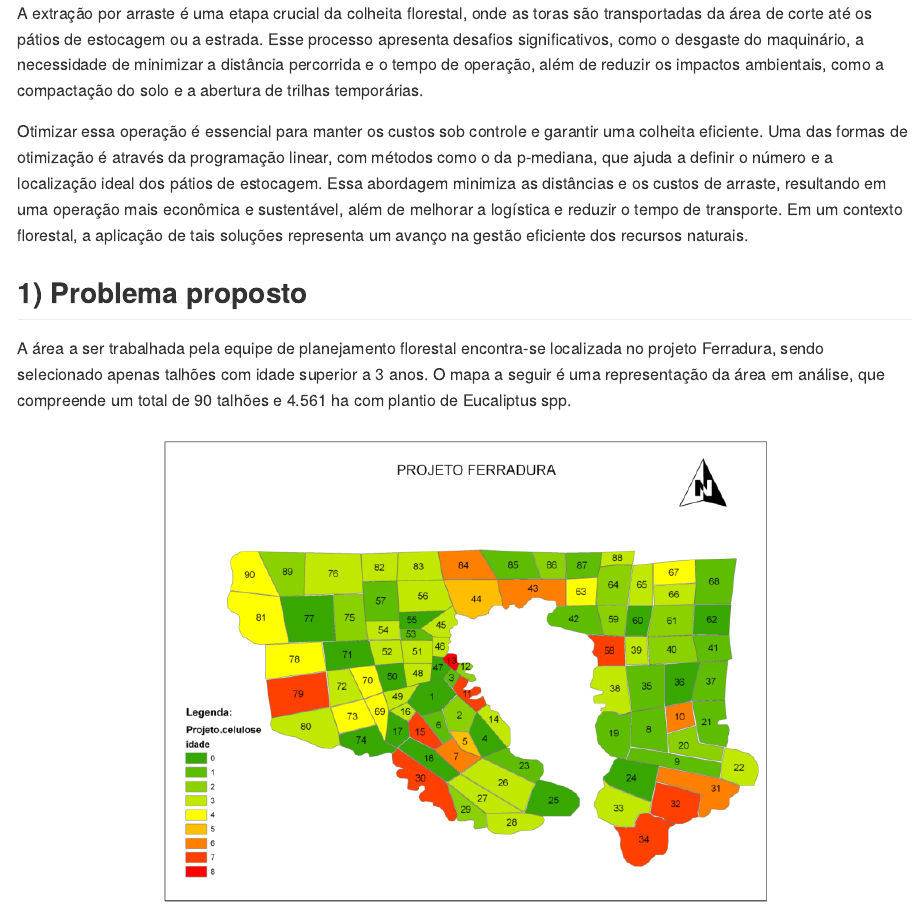
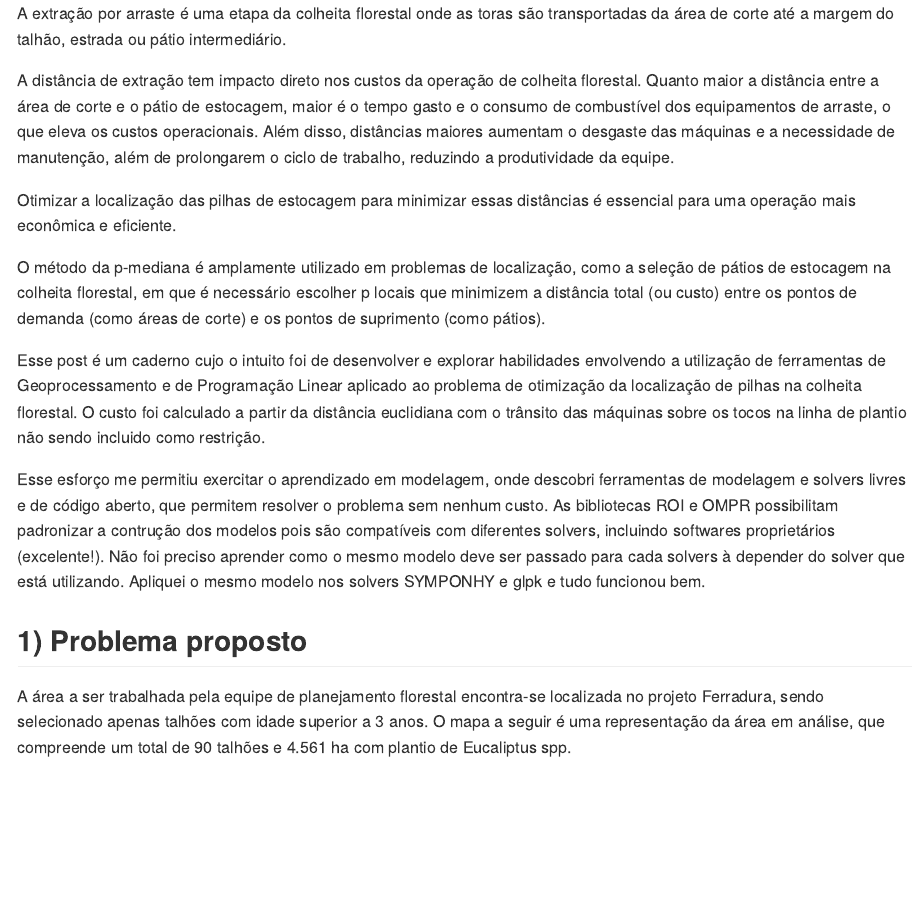
Before and after one commit to viniciovcl/viniciovcl, an R Markdown document (content/post/2024-11-12-otimizacaodo-custo-de-extracao-por-arraste/index.Rmd): the page in a window 1100 px wide, from its top. The pictures show the output file content/post/2024-11-12-otimizacaodo-custo-de-extracao-por-arraste/index.md that the author committed with the source, drawn offline in the style of GitHub; long lines of code are wrapped.

Commit message:
commit post p-mediana intro

```diff
--- a/content/post/2024-11-12-otimizacaodo-custo-de-extracao-por-arraste/index.Rmd
+++ b/content/post/2024-11-12-otimizacaodo-custo-de-extracao-por-arraste/index.Rmd
@@ -11,9 +11,17 @@ output:
 ---
 
 
-  A extração por arraste é uma etapa crucial da colheita florestal, onde as toras são transportadas da área de corte até os pátios de estocagem ou a estrada. Esse processo apresenta desafios significativos, como o desgaste do maquinário, a necessidade de minimizar a distância percorrida e o tempo de operação, além de reduzir os impactos ambientais, como a compactação do solo e a abertura de trilhas temporárias.
+  A extração por arraste é uma etapa da colheita florestal onde as toras são transportadas da área de corte até a margem do talhão, estrada ou pátio intermediário.
 
-  Otimizar essa operação é essencial para manter os custos sob controle e garantir uma colheita eficiente. Uma das formas de otimização é através da programação linear, com métodos como o da p-mediana, que ajuda a definir o número e a localização ideal dos pátios de estocagem. Essa abordagem minimiza as distâncias e os custos de arraste, resultando em uma operação mais econômica e sustentável, além de melhorar a logística e reduzir o tempo de transporte. Em um contexto florestal, a aplicação de tais soluções representa um avanço na gestão eficiente dos recursos naturais.
+  A distância de extração tem impacto direto nos custos da operação de colheita florestal. Quanto maior a distância entre a área de corte e o pátio de estocagem, maior é o tempo gasto e o consumo de combustível dos equipamentos de arraste, o que eleva os custos operacionais. Além disso, distâncias maiores aumentam o desgaste das máquinas e a necessidade de manutenção, além de prolongarem o ciclo de trabalho, reduzindo a produtividade da equipe.
+
+  Otimizar a localização das pilhas de estocagem para minimizar essas distâncias é essencial para uma operação mais econômica e eficiente.
+
+ O método da p-mediana é amplamente utilizado em problemas de localização, como a seleção de pátios de estocagem na colheita florestal, em que é necessário escolher p locais que minimizem a distância total (ou custo) entre os pontos de demanda (como áreas de corte) e os pontos de suprimento (como pátios).
+
+ Esse post é um caderno cujo o intuito foi de desenvolver e explorar habilidades envolvendo a utilização de ferramentas de Geoprocessamento e de Programação Linear aplicado ao problema de otimização da localização de pilhas na colheita florestal. O custo foi calculado a partir da distância euclidiana com o trânsito das máquinas sobre os tocos na linha de plantio não sendo incluido como restrição.
+
+Esse esforço me permitiu exercitar o aprendizado em modelagem, onde descobri ferramentas de modelagem e solvers livres e de código aberto, que permitem resolver o problema sem nenhum custo. As bibliotecas ROI e OMPR possibilitam padronizar a contrução dos modelos pois são compatíveis com diferentes solvers, incluindo softwares proprietários (excelente!). Não foi preciso aprender como o mesmo modelo deve ser passado para cada solvers à depender do solver que está utilizando. Apliquei o mesmo modelo nos solvers SYMPONHY e glpk e tudo funcionou bem.
 
 
 
```
Also changed, not shown: docs/otimização-do-custo-de-extração-por-arraste/index.Rmd (+10 -2 lines), content/post/2024-11-12-otimizacaodo-custo-de-extracao-por-arraste/index.md, content/post/2024-11-12-otimizacaodo-custo-de-extracao-por-arraste/index_files/figure-html/reduz_res_probl_origin-1.png, 7 other files.
